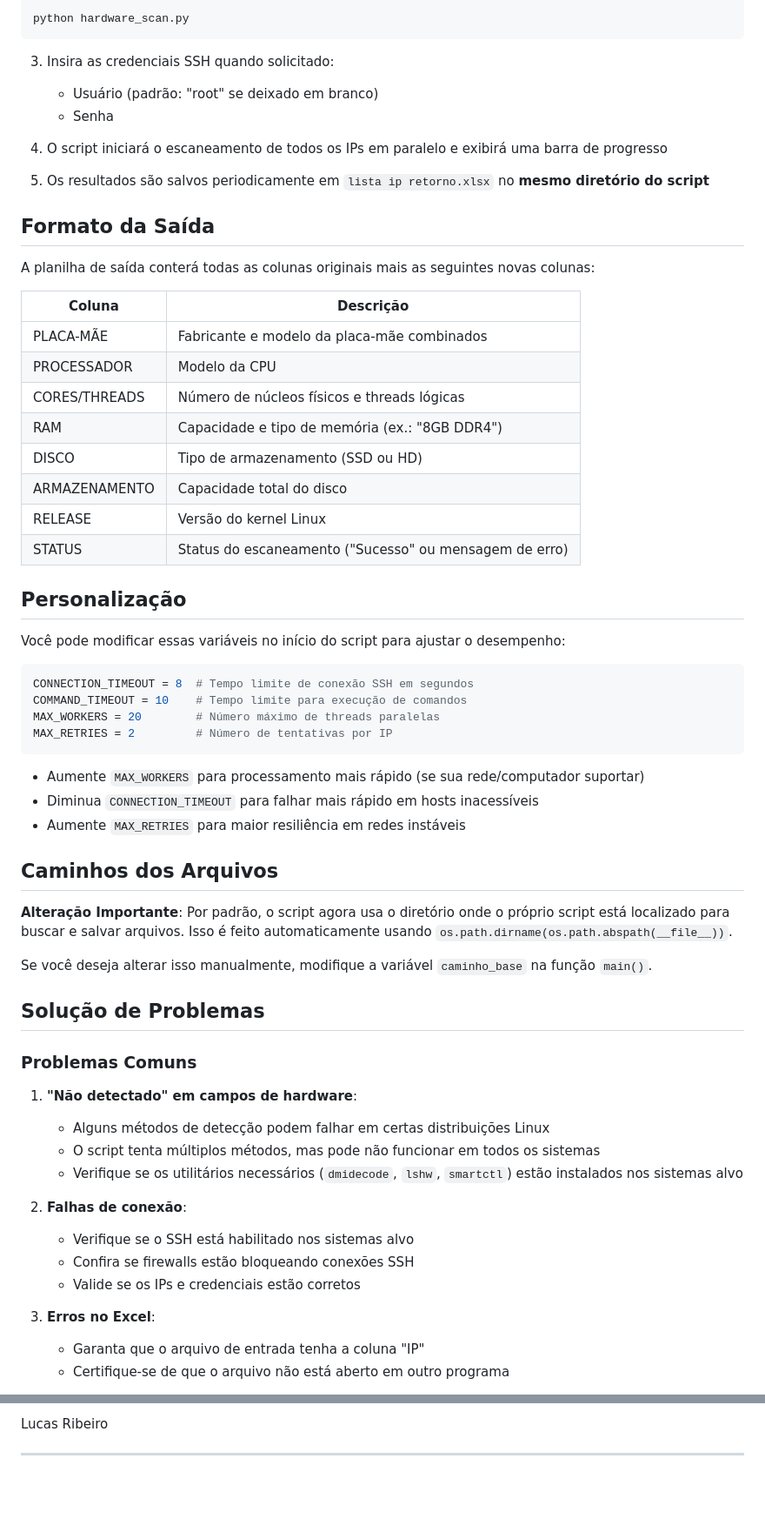
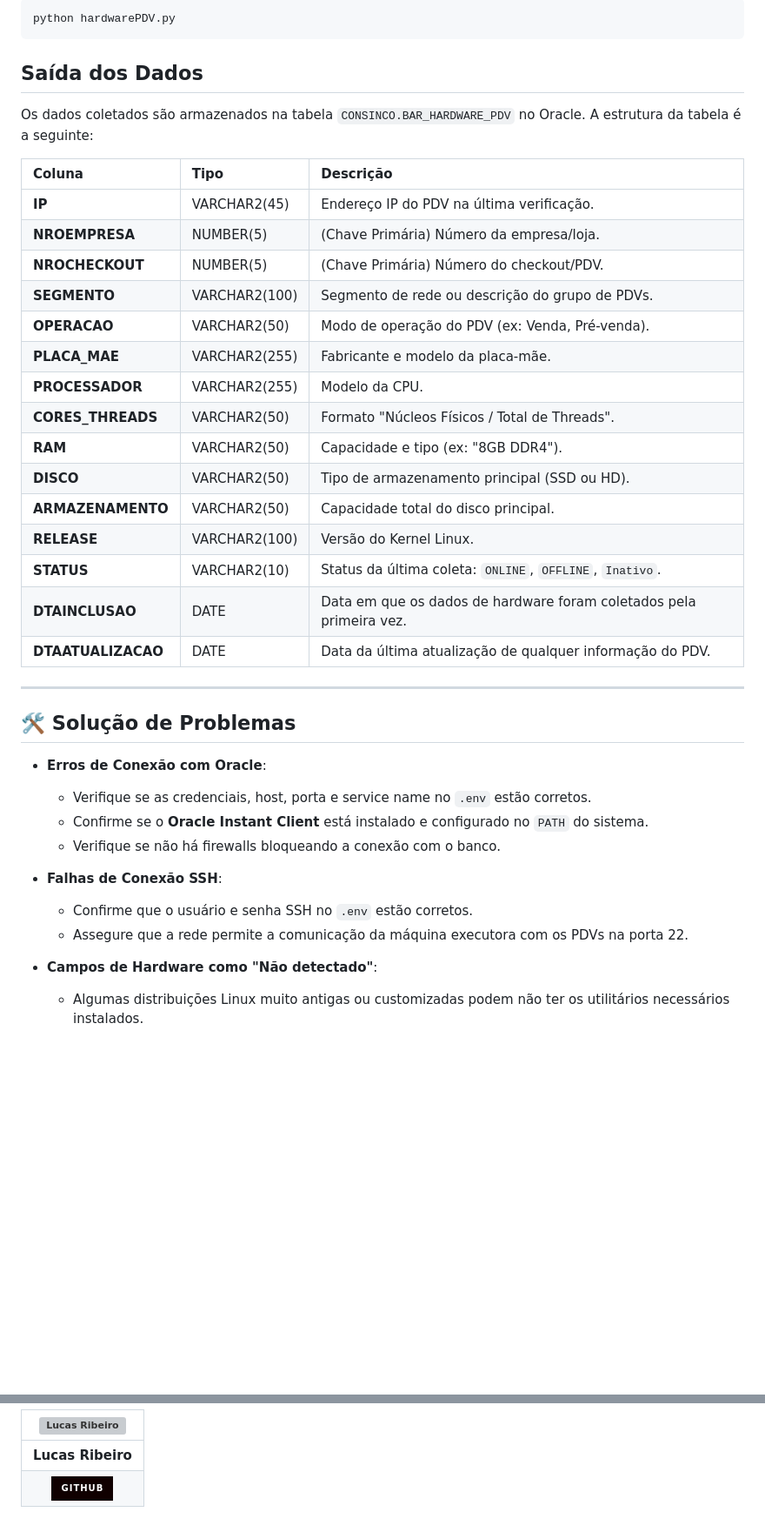
Before and after one commit to lucaswotta/invent-ssh, a Markdown page: README.md, 2 parts joined by grey strips. Shown: that part at 87% size. Drawn GitHub-style; badges without logos; blank space fills up the shorter version; grey boxes are pictures that could not be loaded.

`````diff
--- a/README.md
+++ b/README.md
@@ -56,66 +80,43 @@ No mínimo, a planilha deve incluir uma coluna "IP". A coluna "DESCRICAO" é usa
 
 ```bash
-python hardware_scan.py
-```
+python hardwarePDV.py
+````
 
-3. Insira as credenciais SSH quando solicitado:
-   - Usuário (padrão: "root" se deixado em branco)
-   - Senha
+## Saída dos Dados
 
-4. O script iniciará o escaneamento de todos os IPs em paralelo e exibirá uma barra de progresso
-5. Os resultados são salvos periodicamente em `lista ip retorno.xlsx` no **mesmo diretório do script**
+Os dados coletados são armazenados na tabela `CONSINCO.BAR_HARDWARE_PDV` no Oracle. A estrutura da tabela é a seguinte:
 
-## Formato da Saída
+| Coluna | Tipo | Descrição |
+| :--- | :--- | :--- |
+| **IP** | VARCHAR2(45) | Endereço IP do PDV na última verificação. |
+| **NROEMPRESA** | NUMBER(5) | (Chave Primária) Número da empresa/loja. |
+| **NROCHECKOUT** | NUMBER(5) | (Chave Primária) Número do checkout/PDV. |
+| **SEGMENTO** | VARCHAR2(100) | Segmento de rede ou descrição do grupo de PDVs. |
+| **OPERACAO** | VARCHAR2(50) | Modo de operação do PDV (ex: Venda, Pré-venda). |
+| **PLACA_MAE** | VARCHAR2(255) | Fabricante e modelo da placa-mãe. |
+| **PROCESSADOR** | VARCHAR2(255) | Modelo da CPU. |
+| **CORES_THREADS** | VARCHAR2(50) | Formato "Núcleos Físicos / Total de Threads". |
+| **RAM** | VARCHAR2(50) | Capacidade e tipo (ex: "8GB DDR4"). |
+| **DISCO** | VARCHAR2(50) | Tipo de armazenamento principal (SSD ou HD). |
+| **ARMAZENAMENTO** | VARCHAR2(50) | Capacidade total do disco principal. |
+| **RELEASE** | VARCHAR2(100) | Versão do Kernel Linux. |
+| **STATUS** | VARCHAR2(10) | Status da última coleta: `ONLINE`, `OFFLINE`, `Inativo`. |
+| **DTAINCLUSAO** | DATE | Data em que os dados de hardware foram coletados pela primeira vez. |
+| **DTAATUALIZACAO** | DATE | Data da última atualização de qualquer informação do PDV. |
 
-A planilha de saída conterá todas as colunas originais mais as seguintes novas colunas:
+---
 
-| Coluna           | Descrição                                  |
-|------------------|--------------------------------------------|
-| PLACA-MÃE        | Fabricante e modelo da placa-mãe combinados |
-| PROCESSADOR      | Modelo da CPU                              |
-| CORES/THREADS    | Número de núcleos físicos e threads lógicas|
-| RAM              | Capacidade e tipo de memória (ex.: "8GB DDR4") |
-| DISCO            | Tipo de armazenamento (SSD ou HD)          |
-| ARMAZENAMENTO    | Capacidade total do disco                  |
-| RELEASE          | Versão do kernel Linux                     |
-| STATUS           | Status do escaneamento ("Sucesso" ou mensagem de erro) |
+## 🛠️ Solução de Problemas
 
-## Personalização
+-   **Erros de Conexão com Oracle**:
+    -   Verifique se as credenciais, host, porta e service name no `.env` estão corretos.
+    -   Confirme se o **Oracle Instant Client** está instalado e configurado no `PATH` do sistema.
+    -   Verifique se não há firewalls bloqueando a conexão com o banco.
 
-Você pode modificar essas variáveis no início do script para ajustar o desempenho:
+-   **Falhas de Conexão SSH**:
+    -   Confirme que o usuário e senha SSH no `.env` estão corretos.
+    -   Assegure que a rede permite a comunicação da máquina executora com os PDVs na porta 22.
 
-```python
-CONNECTION_TIMEOUT = 8  # Tempo limite de conexão SSH em segundos
-COMMAND_TIMEOUT = 10    # Tempo limite para execução de comandos
-MAX_WORKERS = 20        # Número máximo de threads paralelas
-MAX_RETRIES = 2         # Número de tentativas por IP
-```
+-   **Campos de Hardware como "Não detectado"**:
+    -   Algumas distribuições Linux muito antigas ou customizadas podem não ter os utilitários necessários instalados.
 
-- Aumente `MAX_WORKERS` para processamento mais rápido (se sua rede/computador suportar)
-- Diminua `CONNECTION_TIMEOUT` para falhar mais rápido em hosts inacessíveis
-- Aumente `MAX_RETRIES` para maior resiliência em redes instáveis
-
-## Caminhos dos Arquivos
-
-**Alteração Importante**: Por padrão, o script agora usa o diretório onde o próprio script está localizado para buscar e salvar arquivos. Isso é feito automaticamente usando `os.path.dirname(os.path.abspath(__file__))`.
-
-Se você deseja alterar isso manualmente, modifique a variável `caminho_base` na função `main()`.
-
-## Solução de Problemas
-
-### Problemas Comuns
-
-1. **"Não detectado" em campos de hardware**:
-   - Alguns métodos de detecção podem falhar em certas distribuições Linux
-   - O script tenta múltiplos métodos, mas pode não funcionar em todos os sistemas
-   - Verifique se os utilitários necessários (`dmidecode`, `lshw`, `smartctl`) estão instalados nos sistemas alvo
-
-2. **Falhas de conexão**:
-   - Verifique se o SSH está habilitado nos sistemas alvo
-   - Confira se firewalls estão bloqueando conexões SSH
-   - Valide se os IPs e credenciais estão corretos
-
-3. **Erros no Excel**:
-   - Garanta que o arquivo de entrada tenha a coluna "IP"
-   - Certifique-se de que o arquivo não está aberto em outro programa
-
@@ -141,4 +126,5 @@ Mas sinte-se livre para contribuir.
 
-Lucas Ribeiro
-
----
+| ![Lucas Ribeiro](https://github.com/lucaswotta.png?size=120) |
+| :---: |
+| **Lucas Ribeiro** |
+| [![GitHub](https://img.shields.io/badge/GitHub-100000?style=for-the-badge&logo=github&logoColor=white)](https://github.com/lucaswotta) |
`````
Also changed, not shown: other parts of README.md (+60 -52 lines).
